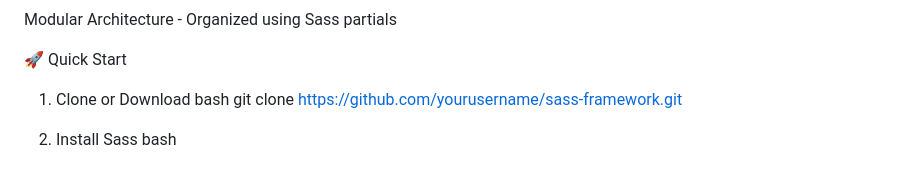
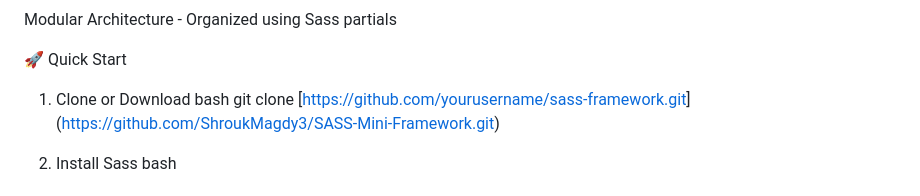
Before and after one commit to ShroukMagdy3/SASS-Mini-Framework, a Markdown page: README.md, the part around the change. GitHub-like rendering.

```diff
--- a/README.md
+++ b/README.md
@@ -17,7 +17,7 @@ Modular Architecture - Organized using Sass partials
 🚀 Quick Start
 1. Clone or Download
 bash
-git clone [https://github.com/yourusername/sass-framework.git](https://github.com/ShroukMagdy3/SASS-Mini-Framework.git)
+git clone [[https://github.com/yourusername/sass-framework.git](https://github.com/ShroukMagdy3/SASS-Mini-Framework.git)](https://github.com/ShroukMagdy3/SASS-Mini-Framework.git)
 
 3. Install Sass
 bash
```
